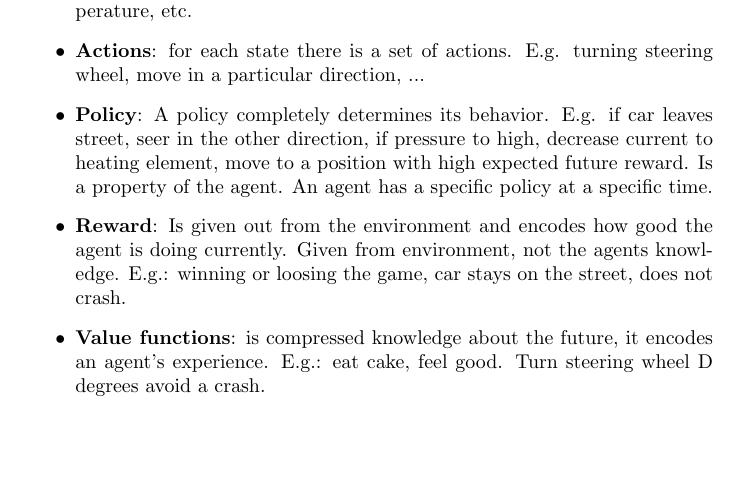
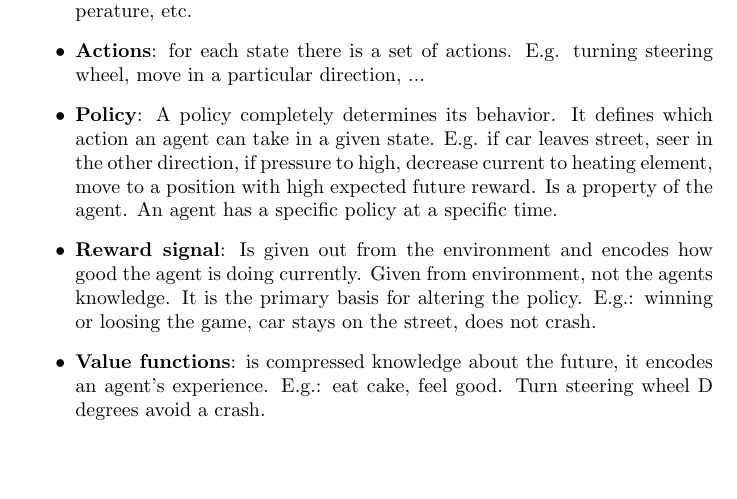
Before and after one commit to mario-dohr/ai-lectures, a LaTeX document (reinforcement-learning/reinforcement-learning.tex): part of page 2 of 4, cut so that both start at the same text. Compiled offline with pdfLaTeX.

Commit message:
rl update

```diff
--- a/reinforcement-learning/reinforcement-learning.tex
+++ b/reinforcement-learning/reinforcement-learning.tex
@@ -74,8 +74,8 @@ The agent takes action in the environment and gets back a state and a reward. Ch
 \item \textbf{Environment}: for example: the universe, one street, coffee machine, chess board ...
 \item \textbf{States}: represents the environments current condition: a position, temperature, etc.
 \item \textbf{Actions}: for each state there is a set of actions. E.g. turning steering wheel, move in a particular direction, ...
-\item \textbf{Policy}: A policy completely determines its behavior. E.g. if car leaves street, seer in the other direction, if pressure to high, decrease current to heating element, move to a position with high expected future reward. Is a property of the agent. An agent has a specific policy at a specific time.
-\item \textbf{Reward}: Is given out from the environment and encodes how good the agent is doing currently. Given from environment, not the agents knowledge. E.g.: winning or loosing the game, car stays on the street, does not crash.
+\item \textbf{Policy}: A policy completely determines its behavior. It defines which action an agent can take in a given state. E.g. if car leaves street, seer in the other direction, if pressure to high, decrease current to heating element, move to a position with high expected future reward. Is a property of the agent. An agent has a specific policy at a specific time.
+\item \textbf{Reward signal}: Is given out from the environment and encodes how good the agent is doing currently. Given from environment, not the agents knowledge. It is the primary basis for altering the policy. E.g.: winning or loosing the game, car stays on the street, does not crash.
 \item \textbf{Value functions}: is compressed knowledge about the future, it encodes an agent's experience. E.g.: eat cake, feel good. Turn steering wheel D degrees avoid a crash.
 \end{itemize}
 
```
Also changed, not shown: reinforcement-learning/reinforcement-learning.pdf, reinforcement-learning/reinforcement-learning.tex (2 more changed lines).
